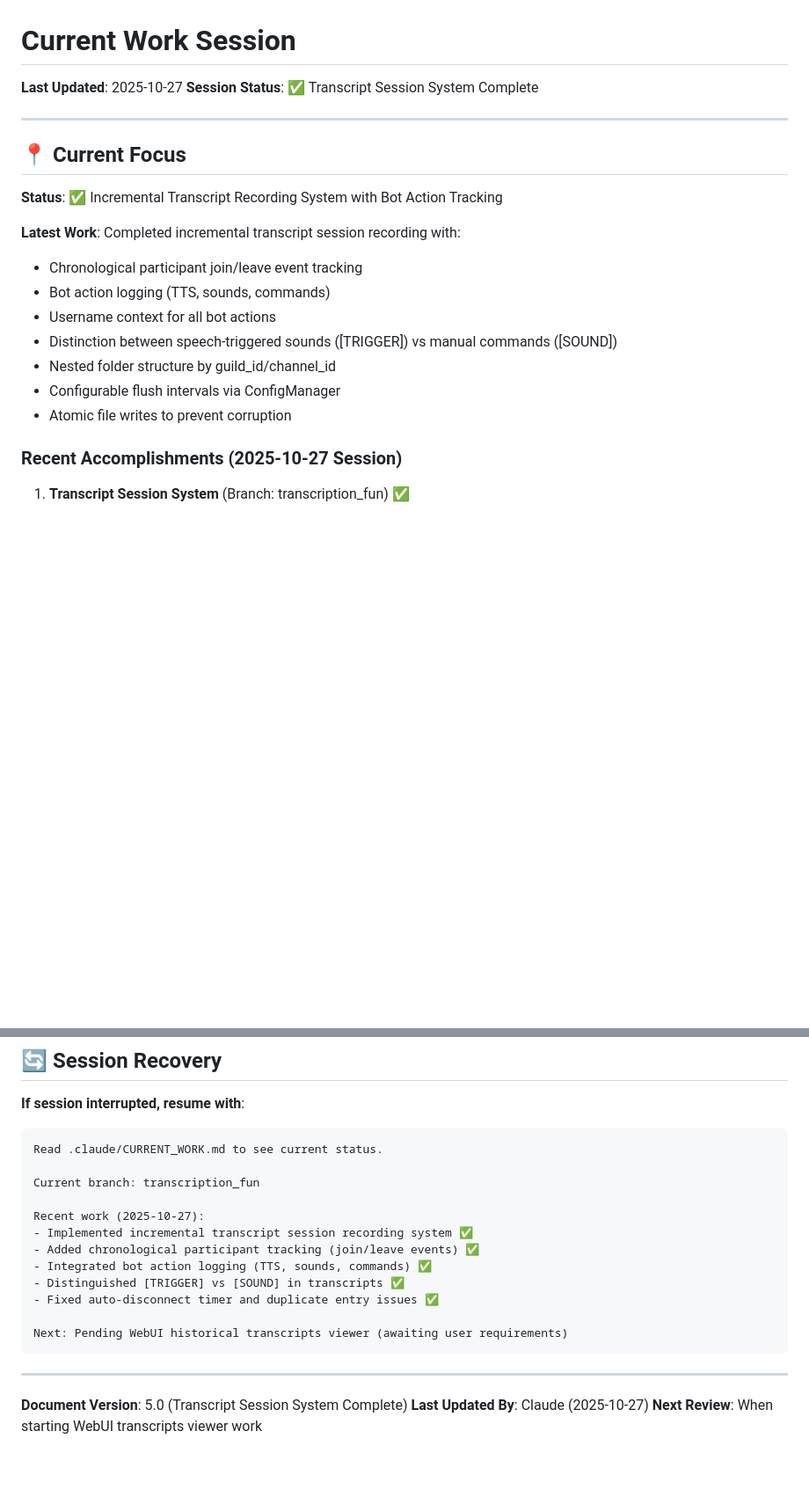
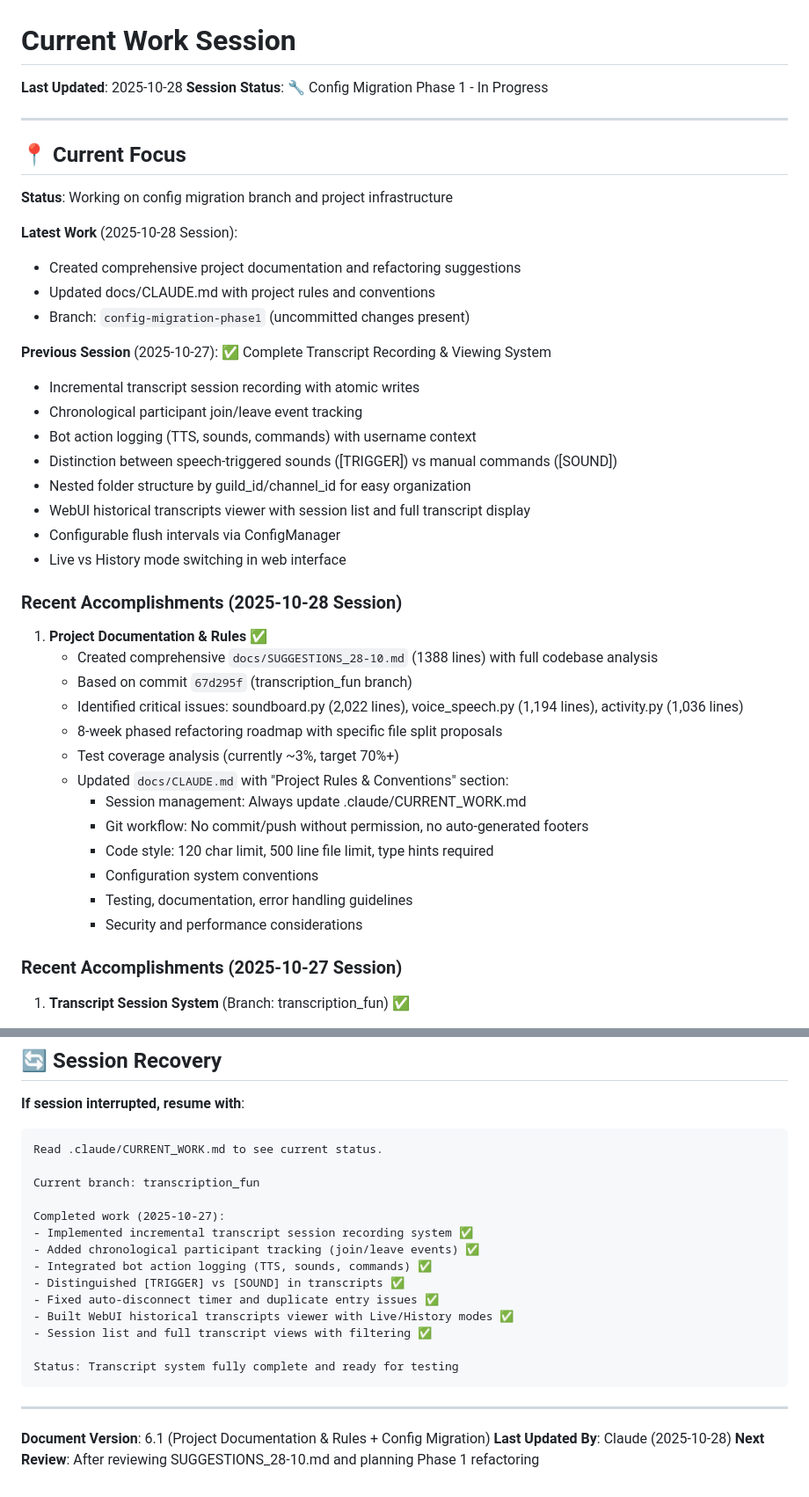
Before and after one commit to DonCorleon/DiscordBot, a Markdown page: .claude/CURRENT_WORK.md, 2 parts joined by grey strips. Shown: that part at 88% size. Rendered like a GitHub page; blank space fills up the shorter version.

````diff
--- a/.claude/CURRENT_WORK.md
+++ b/.claude/CURRENT_WORK.md
@@ -1,22 +1,44 @@
 # Current Work Session
 
-**Last Updated**: 2025-10-27
-**Session Status**: ✅ Transcript Session System Complete
+**Last Updated**: 2025-10-28
+**Session Status**: 🔧 Config Migration Phase 1 - In Progress
 
 ---
 
 ## 📍 Current Focus
 
-**Status**: ✅ Incremental Transcript Recording System with Bot Action Tracking
+**Status**: Working on config migration branch and project infrastructure
 
-**Latest Work**: Completed incremental transcript session recording with:
+**Latest Work** (2025-10-28 Session):
+- Created comprehensive project documentation and refactoring suggestions
+- Updated docs/CLAUDE.md with project rules and conventions
+- Branch: `config-migration-phase1` (uncommitted changes present)
+
+**Previous Session** (2025-10-27): ✅ Complete Transcript Recording & Viewing System
+- Incremental transcript session recording with atomic writes
 - Chronological participant join/leave event tracking
-- Bot action logging (TTS, sounds, commands)
-- Username context for all bot actions
+- Bot action logging (TTS, sounds, commands) with username context
 - Distinction between speech-triggered sounds ([TRIGGER]) vs manual commands ([SOUND])
-- Nested folder structure by guild_id/channel_id
+- Nested folder structure by guild_id/channel_id for easy organization
+- WebUI historical transcripts viewer with session list and full transcript display
 - Configurable flush intervals via ConfigManager
-- Atomic file writes to prevent corruption
+- Live vs History mode switching in web interface
+
+### Recent Accomplishments (2025-10-28 Session)
+
+1. **Project Documentation & Rules** ✅
+   - Created comprehensive `docs/SUGGESTIONS_28-10.md` (1388 lines) with full codebase analysis
+   - Based on commit `67d295f` (transcription_fun branch)
+   - Identified critical issues: soundboard.py (2,022 lines), voice_speech.py (1,194 lines), activity.py (1,036 lines)
+   - 8-week phased refactoring roadmap with specific file split proposals
+   - Test coverage analysis (currently ~3%, target 70%+)
+   - Updated `docs/CLAUDE.md` with "Project Rules & Conventions" section:
+     - Session management: Always update .claude/CURRENT_WORK.md
+     - Git workflow: No commit/push without permission, no auto-generated footers
+     - Code style: 120 char limit, 500 line file limit, type hints required
+     - Configuration system conventions
+     - Testing, documentation, error handling guidelines
+     - Security and performance considerations
 
 ### Recent Accomplishments (2025-10-27 Session)
 
@@ -453,18 +566,20 @@ Read .claude/CURRENT_WORK.md to see current status.
 
 Current branch: transcription_fun
 
-Recent work (2025-10-27):
+Completed work (2025-10-27):
 - Implemented incremental transcript session recording system ✅
 - Added chronological participant tracking (join/leave events) ✅
 - Integrated bot action logging (TTS, sounds, commands) ✅
 - Distinguished [TRIGGER] vs [SOUND] in transcripts ✅
 - Fixed auto-disconnect timer and duplicate entry issues ✅
+- Built WebUI historical transcripts viewer with Live/History modes ✅
+- Session list and full transcript views with filtering ✅
 
-Next: Pending WebUI historical transcripts viewer (awaiting user requirements)
+Status: Transcript system fully complete and ready for testing
 ```
 
 ---
 
-**Document Version**: 5.0 (Transcript Session System Complete)
-**Last Updated By**: Claude (2025-10-27)
-**Next Review**: When starting WebUI transcripts viewer work
+**Document Version**: 6.1 (Project Documentation & Rules + Config Migration)
+**Last Updated By**: Claude (2025-10-28)
+**Next Review**: After reviewing SUGGESTIONS_28-10.md and planning Phase 1 refactoring
````
Also changed, not shown: other parts of .claude/CURRENT_WORK.md (+106 -15 lines).
